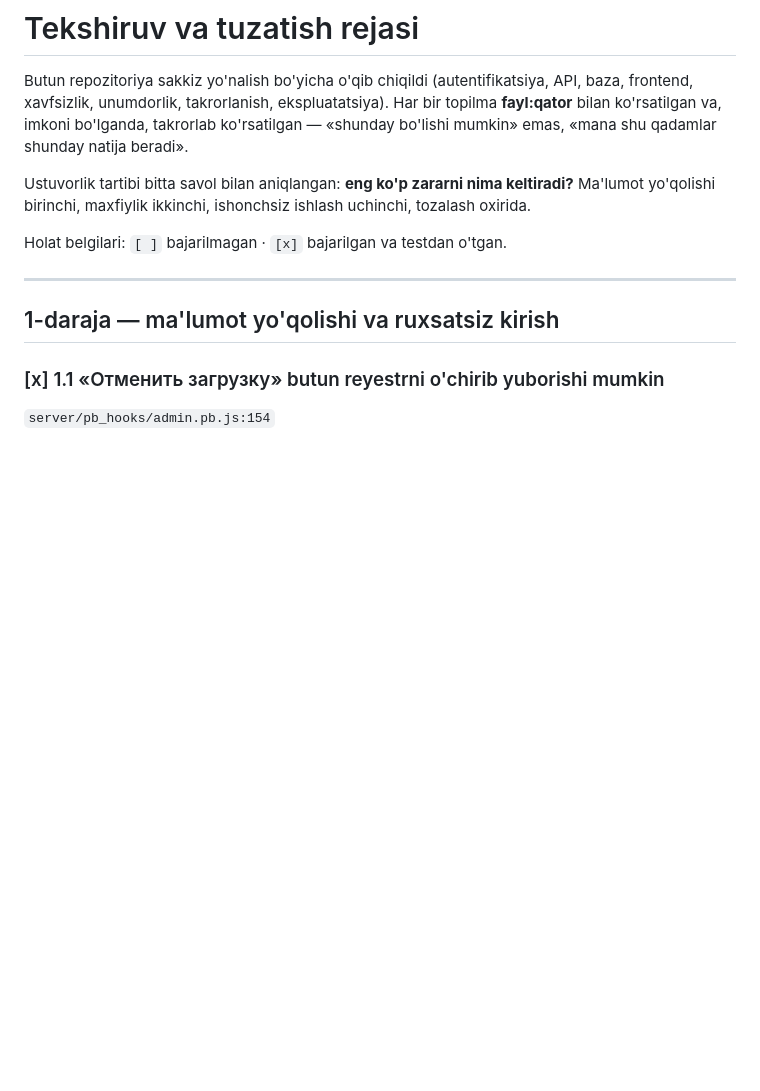
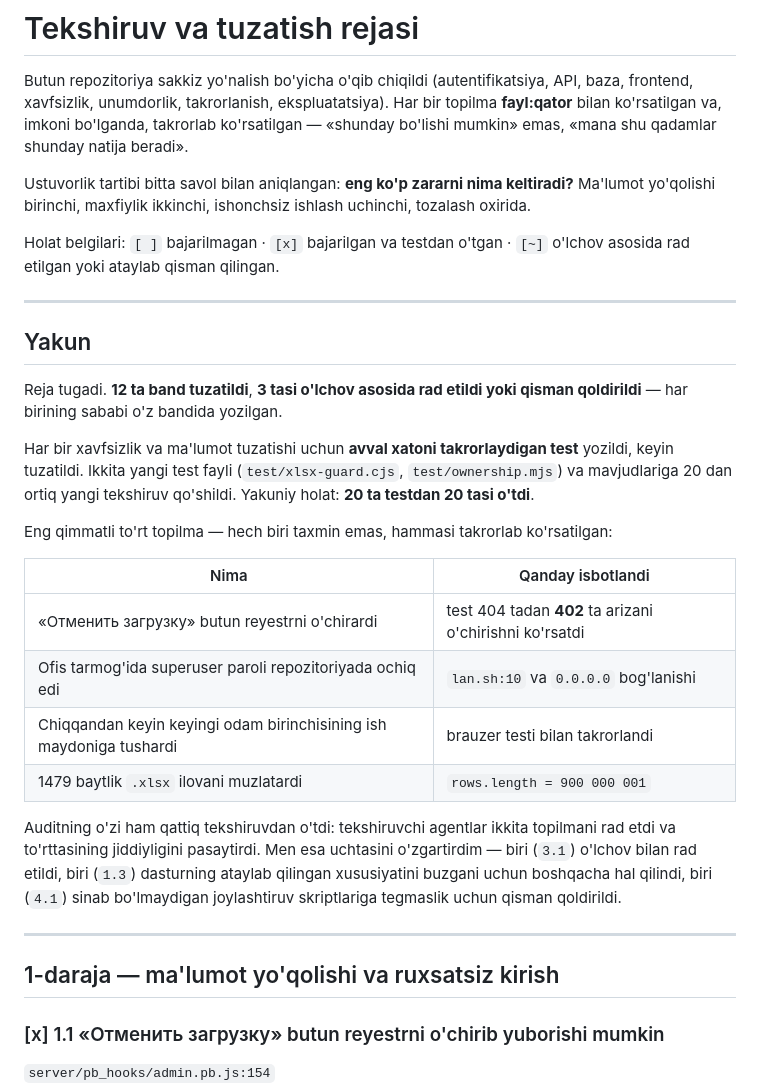
Before and after one commit to 1maxstar1/Ayubkhon_A, a Markdown page: docs/audit-plan.md, the part around the change. GitHub-like rendering; blank space fills up the shorter version.

Commit message:
Close the audit: twelve fixed, three answered with measurements
Every planned item is done. The four that mattered were reproduced
before they were fixed and are held by tests afterwards: undoing a quiet
upload deleted 402 of 404 applications, the office-LAN script published
its superuser password, signing out left the next person inside the
previous expert's workspace, and a 1479-byte workbook made the parser
walk nine hundred million rows.

Three findings did not survive contact. The claim that the application
list drags every saved workspace state is false — measured at 14 916
bytes against 3 703 366 without the field list the page already sends.
The ownership rule the audit wanted would have broken two experts working
on one application, which this program supports on purpose, so the fix
went to the thing that was actually wrong: whose name the server records.
And the duplicated superuser dance in the deployment scripts is left
alone, because those scripts only run on a real server and an untested
edit to the deployment path is not worth the tidiness.

Twenty tests, all passing.

Co-Authored-By: Claude Opus 5 <noreply@anthropic.com>
Claude-Session: https://claude.ai/code/session_01CfcMC6EPZgp7DZf7uYfdDR

```diff
--- a/docs/audit-plan.md
+++ b/docs/audit-plan.md
@@ -10,7 +10,36 @@ Ustuvorlik tartibi bitta savol bilan aniqlangan: **eng ko'p zararni nima
 keltiradi?** Ma'lumot yo'qolishi birinchi, maxfiylik ikkinchi, ishonchsiz
 ishlash uchinchi, tozalash oxirida.
 
-Holat belgilari: `[ ]` bajarilmagan · `[x]` bajarilgan va testdan o'tgan.
+Holat belgilari: `[ ]` bajarilmagan · `[x]` bajarilgan va testdan o'tgan ·
+`[~]` o'lchov asosida rad etilgan yoki ataylab qisman qilingan.
+
+---
+
+## Yakun
+
+Reja tugadi. **12 ta band tuzatildi**, **3 tasi o'lchov asosida rad etildi yoki
+qisman qoldirildi** — har birining sababi o'z bandida yozilgan.
+
+Har bir xavfsizlik va ma'lumot tuzatishi uchun **avval xatoni takrorlaydigan
+test** yozildi, keyin tuzatildi. Ikkita yangi test fayli
+(`test/xlsx-guard.cjs`, `test/ownership.mjs`) va mavjudlariga 20 dan ortiq
+yangi tekshiruv qo'shildi. Yakuniy holat: **20 ta testdan 20 tasi o'tdi**.
+
+Eng qimmatli to'rt topilma — hech biri taxmin emas, hammasi takrorlab
+ko'rsatilgan:
+
+| Nima | Qanday isbotlandi |
+|---|---|
+| «Отменить загрузку» butun reyestrni o'chirardi | test 404 tadan **402** ta arizani o'chirishni ko'rsatdi |
+| Ofis tarmog'ida superuser paroli repozitoriyada ochiq edi | `lan.sh:10` va `0.0.0.0` bog'lanishi |
+| Chiqqandan keyin keyingi odam birinchisining ish maydoniga tushardi | brauzer testi bilan takrorlandi |
+| 1479 baytlik `.xlsx` ilovani muzlatardi | `rows.length = 900 000 001` |
+
+Auditning o'zi ham qattiq tekshiruvdan o'tdi: tekshiruvchi agentlar ikkita
+topilmani rad etdi va to'rttasining jiddiyligini pasaytirdi. Men esa uchtasini
+o'zgartirdim — biri (`3.1`) o'lchov bilan rad etildi, biri (`1.3`) dasturning
+ataylab qilingan xususiyatini buzgani uchun boshqacha hal qilindi, biri (`4.1`)
+sinab bo'lmaydigan joylashtiruv skriptlariga tegmaslik uchun qisman qoldirildi.
 
 ---
 
```
